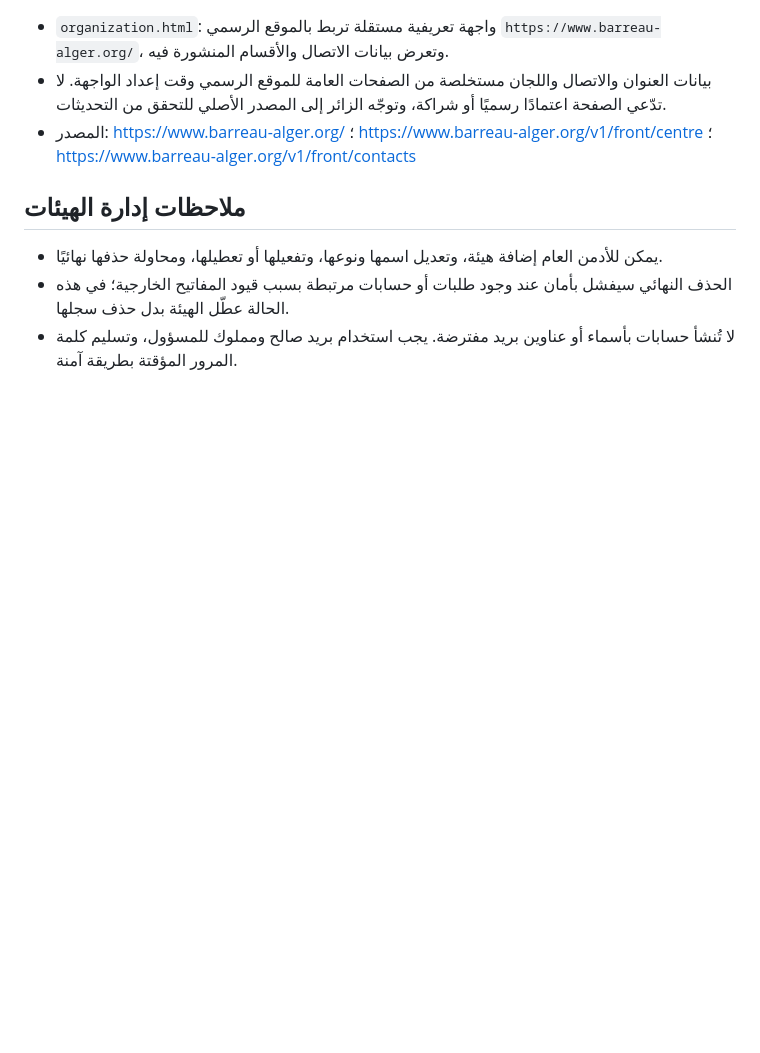
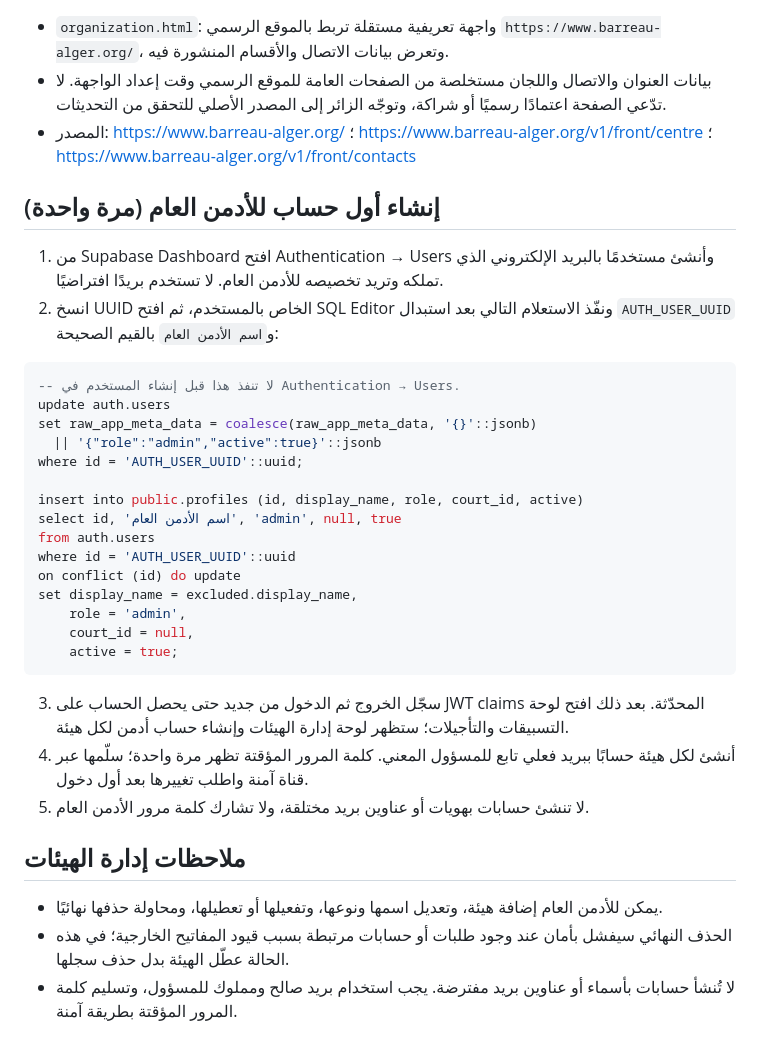
Before and after one commit to saidjmohamed/barreau-alger, a Markdown page: supabase/README.md, the part around the change. Drawn GitHub-style; blank space fills up the shorter version.

Commit message:
Add safe one-time global admin bootstrap instructions

````diff
--- a/supabase/README.md
+++ b/supabase/README.md
@@ -46,6 +46,32 @@
 - بيانات العنوان والاتصال واللجان مستخلصة من الصفحات العامة للموقع الرسمي وقت إعداد الواجهة. لا تدّعي الصفحة اعتمادًا رسميًا أو شراكة، وتوجّه الزائر إلى المصدر الأصلي للتحقق من التحديثات.
 - المصدر: https://www.barreau-alger.org/ ؛ https://www.barreau-alger.org/v1/front/centre ؛ https://www.barreau-alger.org/v1/front/contacts
 
+## إنشاء أول حساب للأدمن العام (مرة واحدة)
+1. من Supabase Dashboard افتح Authentication → Users وأنشئ مستخدمًا بالبريد الإلكتروني الذي تملكه وتريد تخصيصه للأدمن العام. لا تستخدم بريدًا افتراضيًا.
+2. انسخ UUID الخاص بالمستخدم، ثم افتح SQL Editor ونفّذ الاستعلام التالي بعد استبدال `AUTH_USER_UUID` و`اسم الأدمن العام` بالقيم الصحيحة:
+
+```sql
+-- لا تنفذ هذا قبل إنشاء المستخدم في Authentication → Users.
+update auth.users
+set raw_app_meta_data = coalesce(raw_app_meta_data, '{}'::jsonb)
+  || '{"role":"admin","active":true}'::jsonb
+where id = 'AUTH_USER_UUID'::uuid;
+
+insert into public.profiles (id, display_name, role, court_id, active)
+select id, 'اسم الأدمن العام', 'admin', null, true
+from auth.users
+where id = 'AUTH_USER_UUID'::uuid
+on conflict (id) do update
+set display_name = excluded.display_name,
+    role = 'admin',
+    court_id = null,
+    active = true;
+```
+
+3. سجّل الخروج ثم الدخول من جديد حتى يحصل الحساب على JWT claims المحدّثة. بعد ذلك افتح لوحة التسبيقات والتأجيلات؛ ستظهر لوحة إدارة الهيئات وإنشاء حساب أدمن لكل هيئة.
+4. أنشئ لكل هيئة حسابًا ببريد فعلي تابع للمسؤول المعني. كلمة المرور المؤقتة تظهر مرة واحدة؛ سلّمها عبر قناة آمنة واطلب تغييرها بعد أول دخول.
+5. لا تنشئ حسابات بهويات أو عناوين بريد مختلقة، ولا تشارك كلمة مرور الأدمن العام.
+
 ## ملاحظات إدارة الهيئات
 - يمكن للأدمن العام إضافة هيئة، وتعديل اسمها ونوعها، وتفعيلها أو تعطيلها، ومحاولة حذفها نهائيًا.
 - الحذف النهائي سيفشل بأمان عند وجود طلبات أو حسابات مرتبطة بسبب قيود المفاتيح الخارجية؛ في هذه الحالة عطّل الهيئة بدل حذف سجلها.
````
